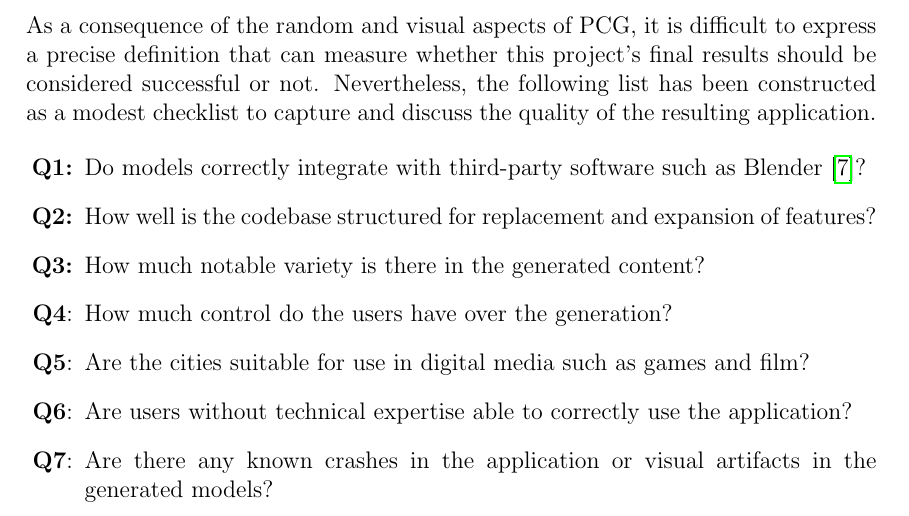
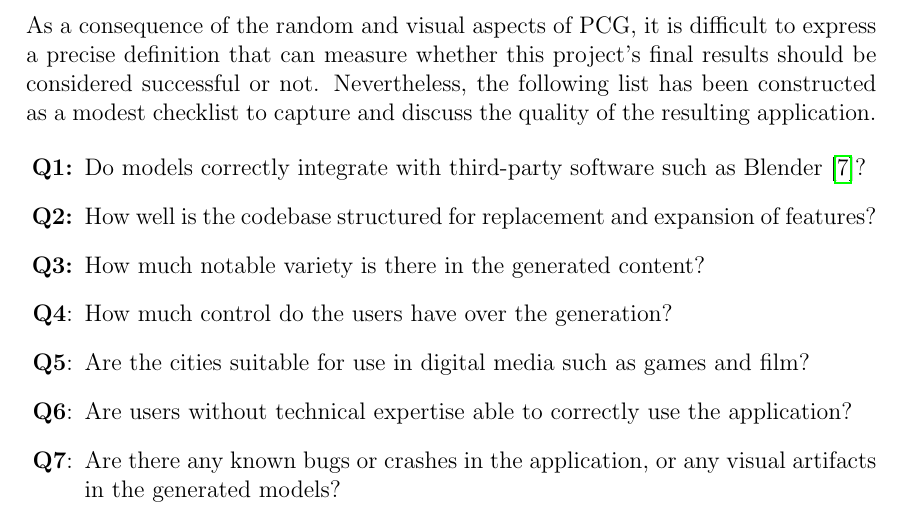
Before and after one commit to DATX02-20-02/Report, a LaTeX thesis (main.tex, which reads tex/introduction/goal.tex): part of page 18 of 83, cut so that both start at the same text. Compiled offline with pdfLaTeX.

Commit message:
Update tex/introduction/goal.tex
Co-authored-by: Alexander Arvidsson <alexander@arvidson.nu>

```diff
--- a/tex/introduction/goal.tex
+++ b/tex/introduction/goal.tex
@@ -51,5 +51,5 @@ Nevertheless, the following list has been constructed as a modest checklist to c
   \item[\textbf{Q4}:] How much control do the users have over the generation?
   \item[\textbf{Q5}:] Are the cities suitable for use in digital media such as games and film?
   \item[\textbf{Q6}:] Are users without technical expertise able to correctly use the application?
-  \item[\textbf{Q7}:] Are there any known crashes in the application or visual artifacts in the generated models?
+  \item[\textbf{Q7}:] Are there any known bugs or crashes in the application, or any visual artifacts in the generated models?
 \end{itemize}
```
